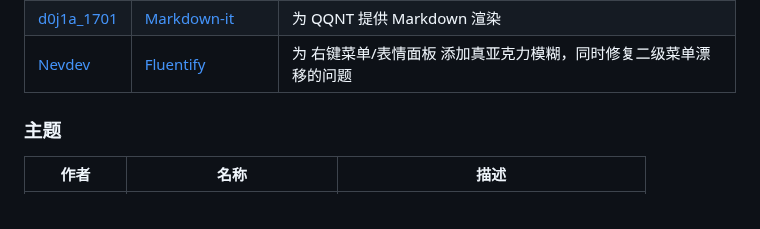
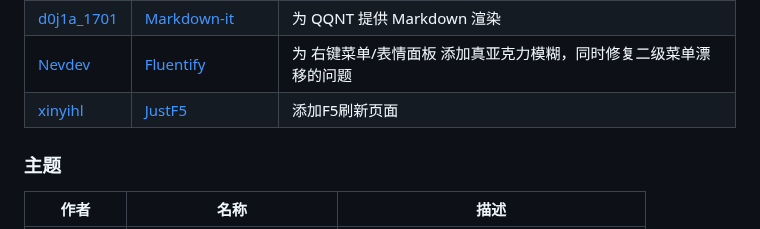
Before and after one commit to LiteLoaderQQNT/LiteLoaderQQNT, a Markdown page: README.md, the part around the change. Rendered like a GitHub page.

Commit message:
添加插件
添加插件[JustF5](https://github.com/xinyihl/LiteLoaderQQNT-JustF5)

```diff
--- a/README.md
+++ b/README.md
@@ -107,6 +107,7 @@ package.json文件示例：
 | [Gezhe14](https://github.com/Gezhe14)      | [高亮回复](https://github.com/Gezhe14/LiteLoaderQQNT-HighlightReplies) | 高亮右键消息后的“回复”选项 ~~没错就是这么简单~~              |
 | [d0j1a_1701](https://github.com/d0j1a1701) | [Markdown-it](https://github.com/d0j1a1701/LiteLoaderQQNT-Markdown) | 为 QQNT 提供 Markdown 渲染                                   |
 | [Nevdev](https://github.com/Nevodev)       | [Fluentify](https://github.com/Nevodev/LL-Fluentify)         | 为 右键菜单/表情面板 添加真亚克力模糊，同时修复二级菜单漂移的问题 |
+| [xinyihl](https://github.com/xinyihl)      | [JustF5](https://github.com/xinyihl/LiteLoaderQQNT-JustF5)         | 添加F5刷新页面 |
 
 ### 主题
 
```
